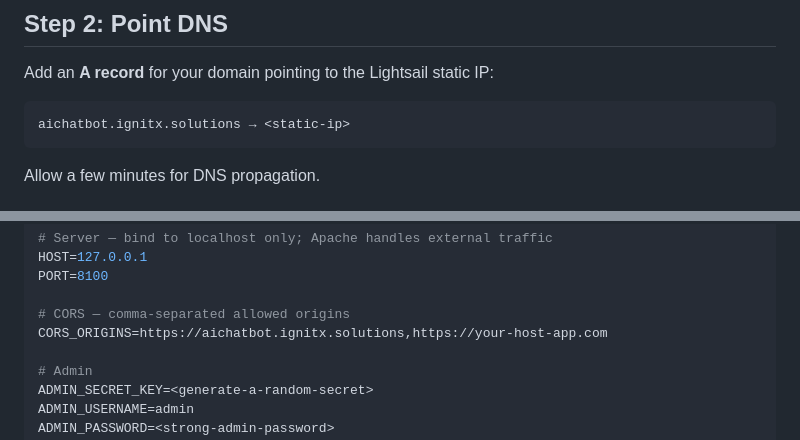
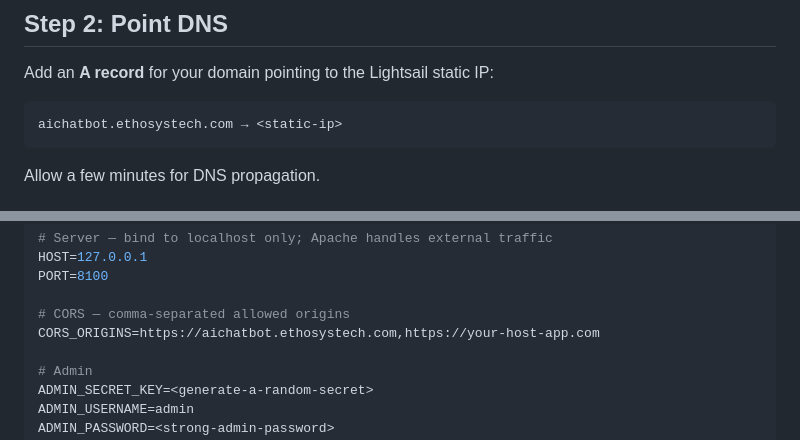
Before and after one commit to sushkamb/sagedocs, a Markdown page: docs/DEPLOYMENT.md, 2 parts joined by grey strips. Drawn GitHub-style.

````diff
--- a/docs/DEPLOYMENT.md
+++ b/docs/DEPLOYMENT.md
@@ -31,7 +31,7 @@ Internet → Apache (SSL + reverse proxy) → uvicorn :8100 → FastAPI app
 Add an **A record** for your domain pointing to the Lightsail static IP:
 
 ```
-aichatbot.ignitx.solutions → <static-ip>
+aichatbot.ethosystech.com → <static-ip>
 ```
 
 Allow a few minutes for DNS propagation.
@@ -111,7 +111,7 @@ HOST=127.0.0.1
 PORT=8100
 
 # CORS — comma-separated allowed origins
-CORS_ORIGINS=https://aichatbot.ignitx.solutions,https://your-host-app.com
+CORS_ORIGINS=https://aichatbot.ethosystech.com,https://your-host-app.com
 
 # Admin
 ADMIN_SECRET_KEY=<generate-a-random-secret>
````
Also changed, not shown: other parts of docs/DEPLOYMENT.md (+7 -7 lines).
